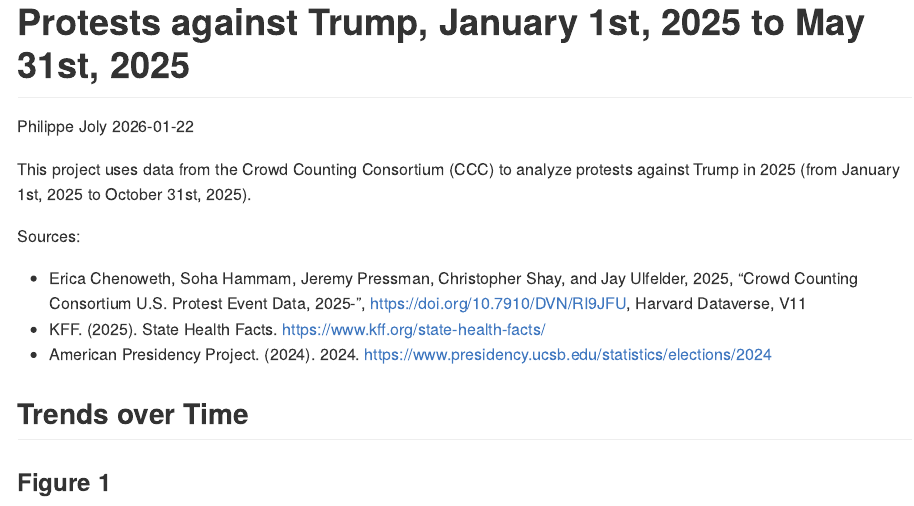
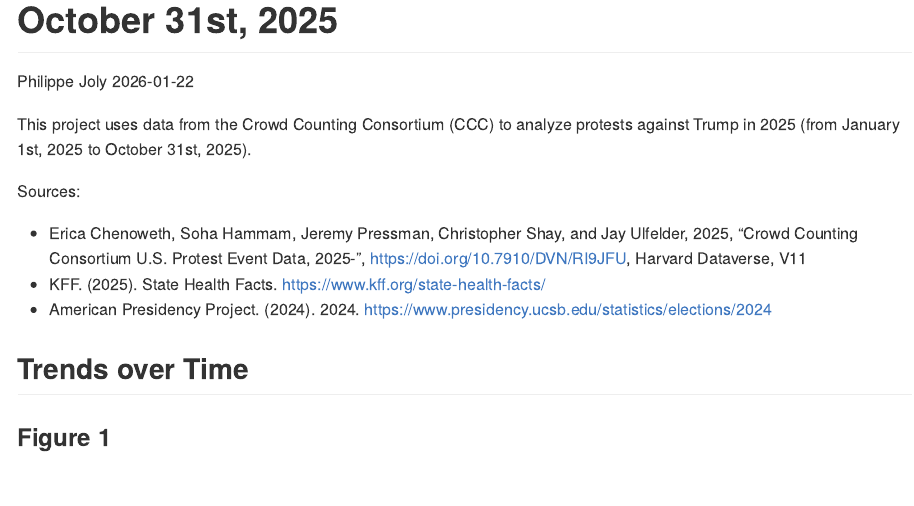
Before and after one commit to jolyphil/protests-against-trump, an R Markdown document (README.Rmd): the page in a window 1100 px wide, from 40 px down before the commit and from 80 px down after it. The pictures show the output file README.md that the author committed with the source, drawn offline in the style of GitHub.

Commit message:
Update date

```diff
--- a/README.Rmd
+++ b/README.Rmd
@@ -1,5 +1,5 @@
 ---
-title: "Protests against Trump, January 1st, 2025 to May 31st, 2025"
+title: "Protests against Trump, January 1st, 2025 to October 31st, 2025"
 author: "Philippe Joly"
 date: "`r Sys.Date()`"
 output: github_document
```
Also changed, not shown: README.md, README_files/figure-gfm/black-1.png, README_files/figure-gfm/gov-party-1.png, README_files/figure-gfm/hispanic-1.png, README_files/figure-gfm/income-1.png, README_files/figure-gfm/non-citizens-1.png, README_files/figure-gfm/trump-support-1.png.
